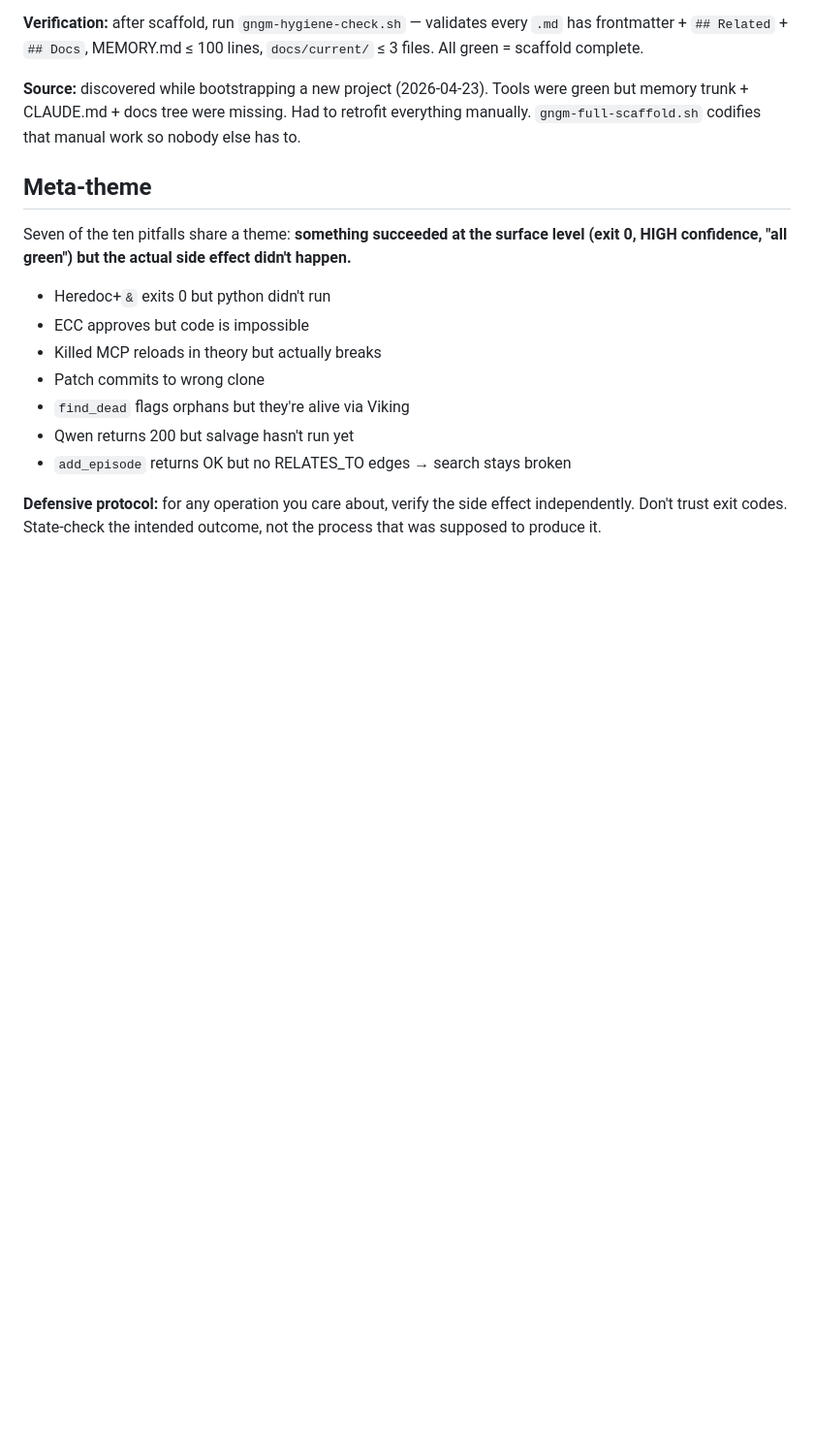
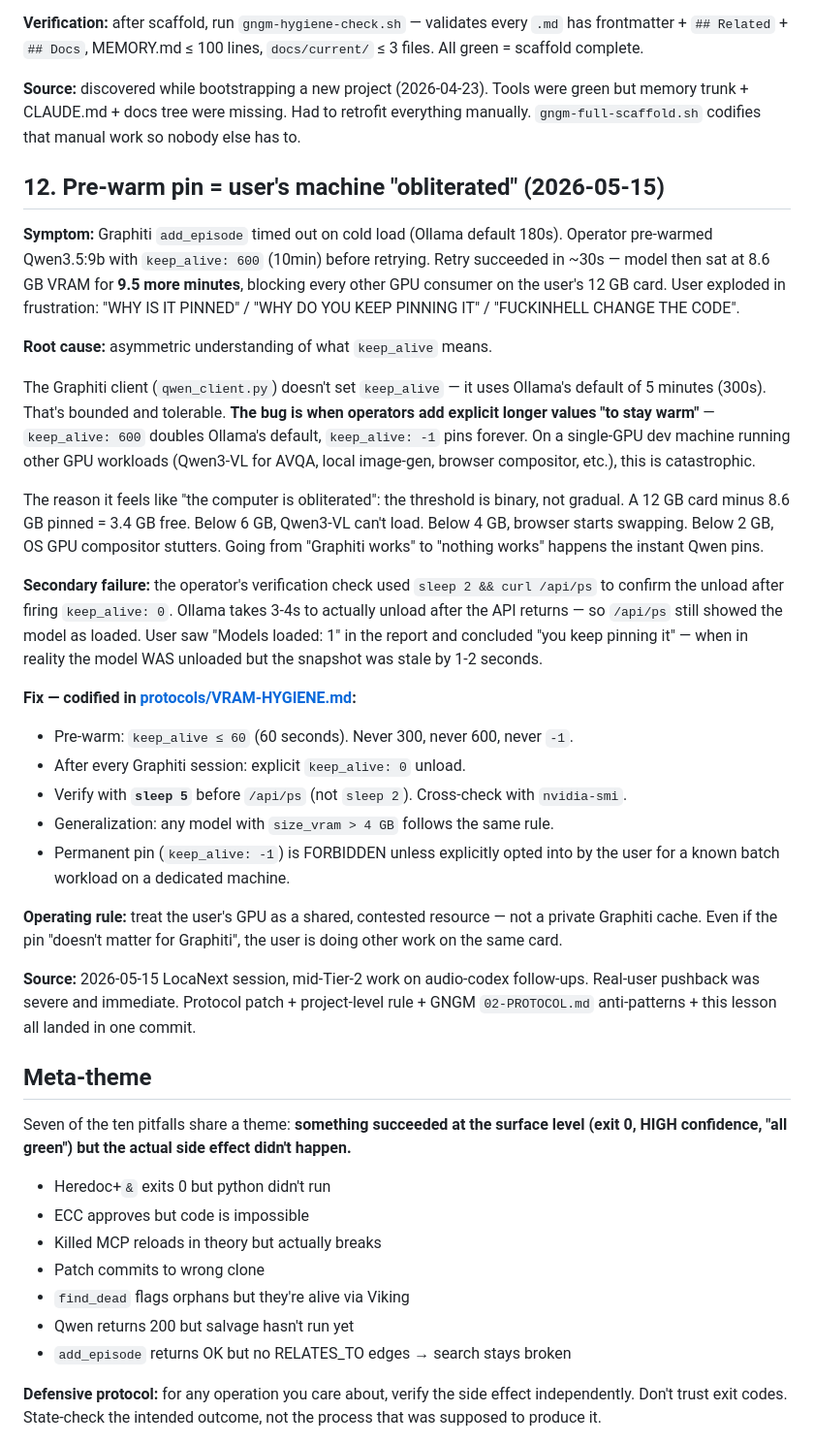
Before and after one commit to NeilVibe/gngm, a Markdown page: docs/04-LESSONS.md, the part around the change. Shown at 97% size. Rendered like a GitHub page; blank space fills up the shorter version.

```diff
--- a/docs/04-LESSONS.md
+++ b/docs/04-LESSONS.md
@@ -277,6 +277,30 @@ The full scaffold is idempotent — safe to re-run, never clobbers existing file
 
 **Source:** discovered while bootstrapping a new project (2026-04-23). Tools were green but memory trunk + CLAUDE.md + docs tree were missing. Had to retrofit everything manually. `gngm-full-scaffold.sh` codifies that manual work so nobody else has to.
 
+## 12. Pre-warm pin = user's machine "obliterated" (2026-05-15)
+
+**Symptom:** Graphiti `add_episode` timed out on cold load (Ollama default 180s). Operator pre-warmed Qwen3.5:9b with `keep_alive: 600` (10min) before retrying. Retry succeeded in ~30s — model then sat at 8.6 GB VRAM for **9.5 more minutes**, blocking every other GPU consumer on the user's 12 GB card. User exploded in frustration: "WHY IS IT PINNED" / "WHY DO YOU KEEP PINNING IT" / "FUCKINHELL CHANGE THE CODE".
+
+**Root cause:** asymmetric understanding of what `keep_alive` means.
+
+The Graphiti client (`qwen_client.py`) doesn't set `keep_alive` — it uses Ollama's default of 5 minutes (300s). That's bounded and tolerable. **The bug is when operators add explicit longer values "to stay warm"** — `keep_alive: 600` doubles Ollama's default, `keep_alive: -1` pins forever. On a single-GPU dev machine running other GPU workloads (Qwen3-VL for AVQA, local image-gen, browser compositor, etc.), this is catastrophic.
+
+The reason it feels like "the computer is obliterated": the threshold is binary, not gradual. A 12 GB card minus 8.6 GB pinned = 3.4 GB free. Below 6 GB, Qwen3-VL can't load. Below 4 GB, browser starts swapping. Below 2 GB, OS GPU compositor stutters. Going from "Graphiti works" to "nothing works" happens the instant Qwen pins.
+
+**Secondary failure:** the operator's verification check used `sleep 2 && curl /api/ps` to confirm the unload after firing `keep_alive: 0`. Ollama takes 3-4s to actually unload after the API returns — so `/api/ps` still showed the model as loaded. User saw "Models loaded: 1" in the report and concluded "you keep pinning it" — when in reality the model WAS unloaded but the snapshot was stale by 1-2 seconds.
+
+**Fix — codified in [protocols/VRAM-HYGIENE.md](../protocols/VRAM-HYGIENE.md):**
+
+- Pre-warm: `keep_alive ≤ 60` (60 seconds). Never 300, never 600, never `-1`.
+- After every Graphiti session: explicit `keep_alive: 0` unload.
+- Verify with **`sleep 5`** before `/api/ps` (not `sleep 2`). Cross-check with `nvidia-smi`.
+- Generalization: any model with `size_vram > 4 GB` follows the same rule.
+- Permanent pin (`keep_alive: -1`) is FORBIDDEN unless explicitly opted into by the user for a known batch workload on a dedicated machine.
+
+**Operating rule:** treat the user's GPU as a shared, contested resource — not a private Graphiti cache. Even if the pin "doesn't matter for Graphiti", the user is doing other work on the same card.
+
+**Source:** 2026-05-15 LocaNext session, mid-Tier-2 work on audio-codex follow-ups. Real-user pushback was severe and immediate. Protocol patch + project-level rule + GNGM `02-PROTOCOL.md` anti-patterns + this lesson all landed in one commit.
+
 ## Meta-theme
 
 Seven of the ten pitfalls share a theme: **something succeeded at the surface level (exit 0, HIGH confidence, "all green") but the actual side effect didn't happen.**
```
Also changed, not shown: docs/02-PROTOCOL.md (+3 -0 lines), protocols/VRAM-HYGIENE.md (added, +130 -0 lines).
